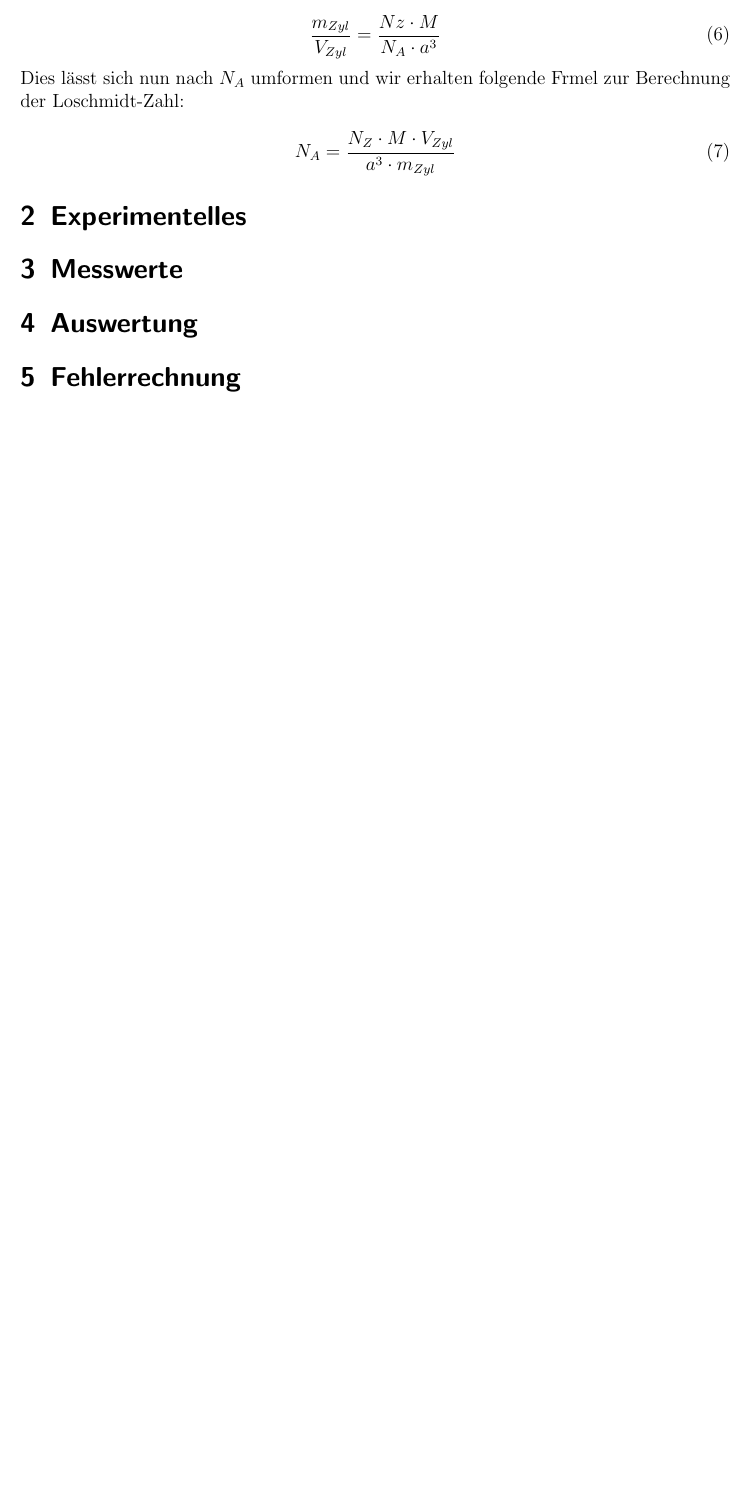
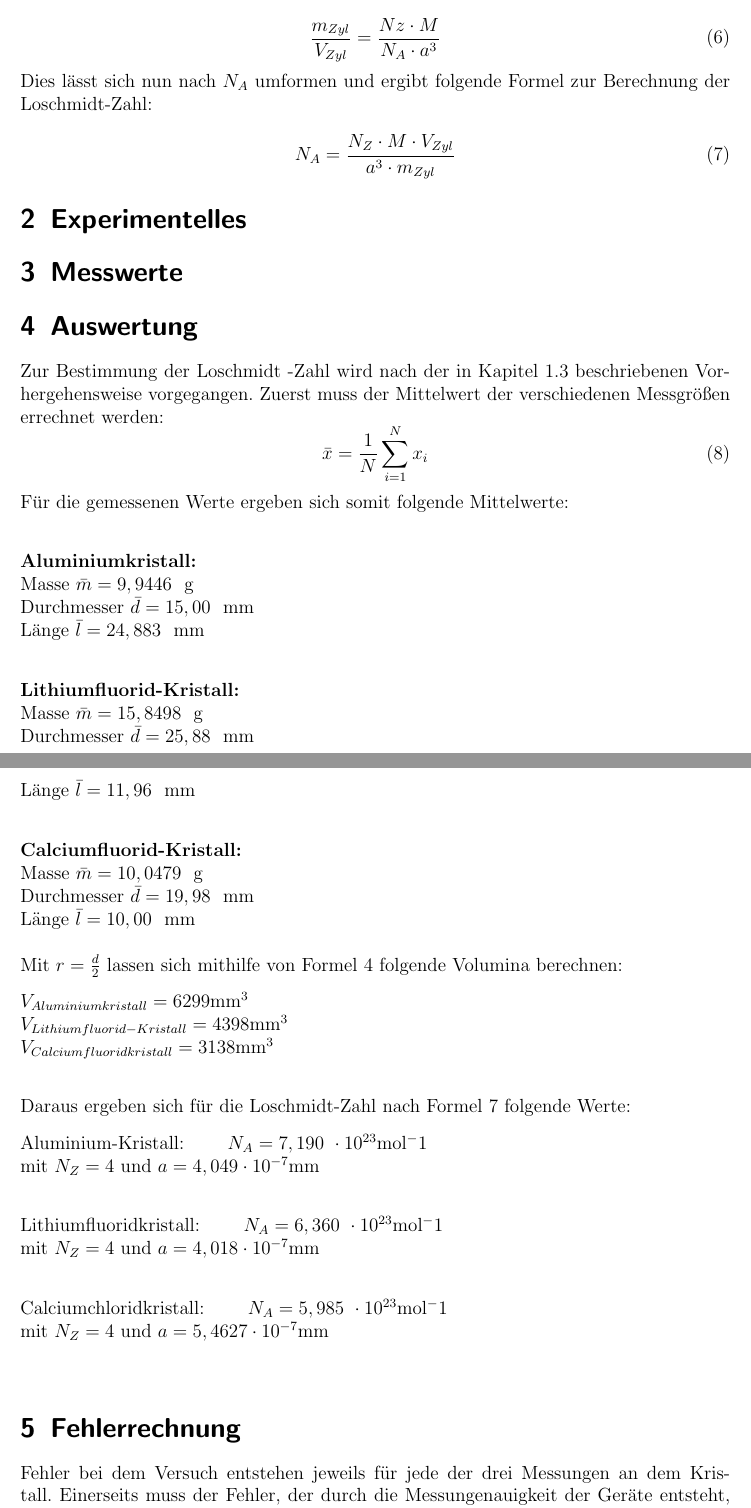
Before and after one commit to Anuk95/PC-Protokoll-Versuch-1, a LaTeX document (Versuch 2.tex): part of page 6 of 6 before the commit and two parts of pages 6 and 7 of 9 after it, the two joined at a grey line, cut so that both start at the same text, the shorter picture padded with empty space. The pictures show the PDF file Versuch 2.pdf that the author committed with the source.

Commit message:
Fehlerrechnung und Auwertung!

```diff
--- a/Versuch 2.tex
+++ b/Versuch 2.tex
@@ -201,7 +201,7 @@ Masse und Volumen der Elementarzelle lassen sich mithilfe der oben aufgeführten
 \frac{m_{Zyl}}{V_{Zyl}}= \frac{Nz \cdot M}{N_{A} \cdot a^3}
 \end{equation}
 
-Dies lässt sich nun nach $N_A$ umformen und wir erhalten folgende Frmel zur Berechnung der Loschmidt-Zahl:
+Dies lässt sich nun nach $N_A$ umformen und ergibt folgende Formel zur Berechnung der Loschmidt-Zahl:
 
 \begin{equation}
 N_A= \frac{N_Z \cdot M \cdot V_{Zyl}}{a^3 \cdot m_{Zyl}}
@@ -212,3 +212,31 @@ N_A= \frac{N_Z \cdot M \cdot V_{Zyl}}{a^3 \cdot m_{Zyl}}
 \section{Experimentelles}
 \section{Messwerte}
 \section{Auswertung}
+Zur Bestimmung der Loschmidt -Zahl wird nach der in Kapitel 1.3 beschriebenen Vorhergehensweise vorgegangen. Zuerst muss der Mittelwert der verschiedenen Messgrößen errechnet werden:
+\begin{equation}
+\bar{x}=\frac{1}{N} \sum_{i=1}^N x_i
+\end{equation}
+
+Für die gemessenen Werte ergeben sich somit folgende Mittelwerte:\\
+
+\vspace{3mm}
+\textbf{Aluminiumkristall:}\\
+Masse $\bar{m}=9,9446$ \ g \\
+Durchmesser $\bar{d}=15,00$ \ mm \\
+Länge $\bar{l}=24,883$ \ mm\\
+
+\vspace{3mm}
+\textbf{Lithiumfluorid-Kristall:}\\
+Masse $\bar{m}=15,8498$ \ g \\
+Durchmesser $\bar{d}=25,88$ \ mm \\
+Länge $\bar{l}=11,96$ \ mm\\
+
+\vspace{3mm}
+\textbf{Calciumfluorid-Kristall:}\\
+Masse $\bar{m}=10,0479$ \ g \\
+Durchmesser $\bar{d}=19,98$ \ mm \\
+Länge $\bar{l}=10,00$ \ mm\\
+
+Mit $r=\frac{d}{2}$ lassen sich mithilfe von Formel 4 folgende Volumina berechnen:
+
+\vspace{3mm}
@@ -215 +247,20 @@ N_A= \frac{N_Z \cdot M \cdot V_{Zyl}}{a^3 \cdot m_{Zyl}}
+\vspace{3mm}
+
+Daraus ergeben sich für die Loschmidt-Zahl nach Formel 7 folgende Werte:
+\vspace{3mm}
+
+Aluminium-Kristall: \qquad $N_A = 7,190 \ \cdot 10^{23} \mathrm{mol^-1}$\\
+mit $N_Z =4$ und $a=4,049\cdot 10^{-7} \mathrm{mm}$\\
+\vspace{3mm}
+
+Lithiumfluoridkristall: \qquad $N_A = 6,360 \ \cdot 10^{23} \mathrm{mol^-1}$\\
+mit $N_Z =4$ und $a=4,018\cdot 10^{-7} \mathrm{mm}$\\
+\vspace{3mm}
+
+Calciumchloridkristall: \qquad $N_A = 5,985 \ \cdot 10^{23} \mathrm{mol^-1}$\\
+mit $N_Z =4$ und $a=5,4627\cdot 10^{-7} \mathrm{mm}$\\
+\vspace{3mm}
+
+
 \section{Fehlerrechnung}
+Fehler bei dem Versuch entstehen jeweils für jede der drei Messungen an dem Kristall. Einerseits muss der Fehler, der durch die Messungenauigkeit der Geräte entsteht, berücksichtigt werden und andererseits die jeweilige Standartabweichung des Mittelwertes, da auch der Mittelwert nie vollständig korrekt ist. Diese beiden Fehler müssen für jede der drei Messgrößen berücksichtigt werden.
@@ -215,0 +290,3 @@ N_A= \frac{N_Z \cdot M \cdot V_{Zyl}}{a^3 \cdot m_{Zyl}}
+\begin{equation}
+\Delta f = \sqrt{\left(\frac{N_z \cdot M \cdot \pi \cdot 2d \cdot l}{m_Zyl \cdot a^3 \cdot 4}\right)^2 \cdot \Delta d^2 + \left(\frac{N_z \cdot M \cdot \pi \cdot d^2 \cdot 1}{m_Zyl \cdot a^3 \cdot 4}\right)^2 \cdot \Delta l^2 - \left(\frac{N_z \cdot M \cdot \pi \cdot d^2 \cdot l}{m_Zyl^2 \cdot a^3 \cdot 4}\right)^2 \cdot \Delta m^2}
+\end{equation}
```
Also changed, not shown: Versuch 2.pdf, Versuch 2.tex (68 more changed lines), 5 other files.
